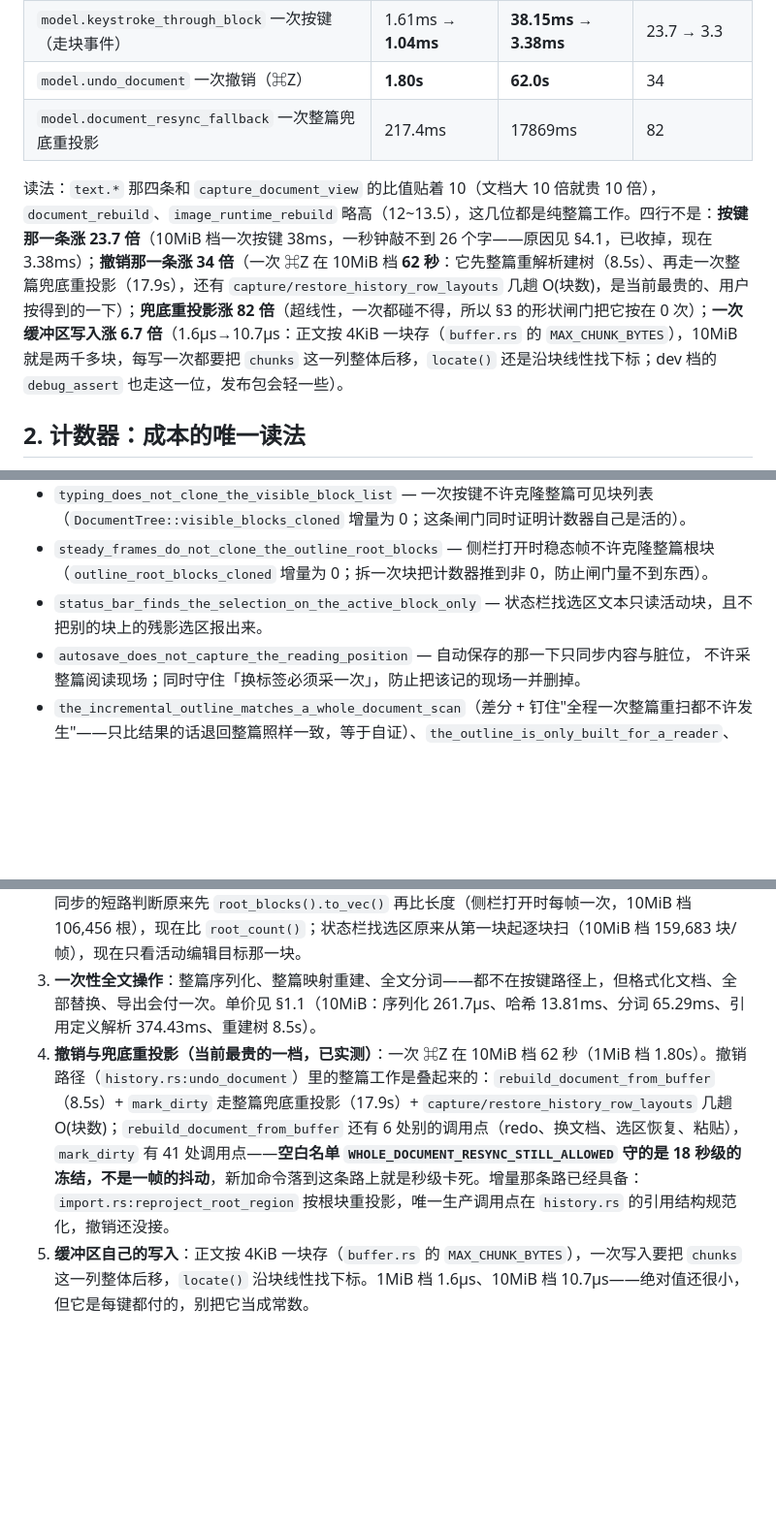
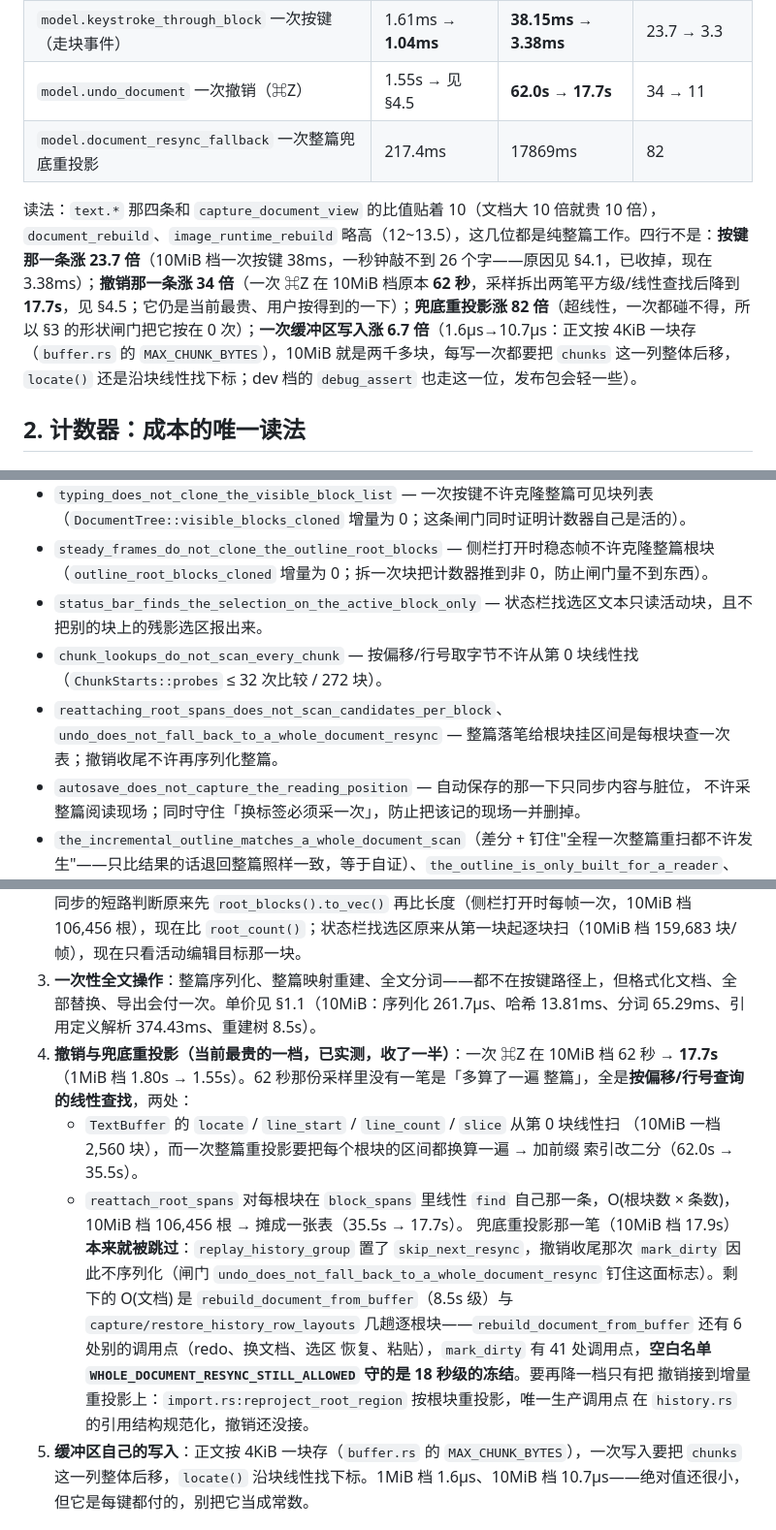
Before and after one commit to sheriby/velora, a Markdown page: docs/architecture/performance.md, 3 parts joined by grey strips. Shown at 97% size. GitHub-like rendering; blank space fills up the shorter version.

Commit message:
docs(architecture): 性能册记录撤销 62s→17.7s 的两处线性查找
背景：撤销那两个单价此前只写了「整篇重解析建树 + 一整篇兜底重投影」，而采样显示的
是另一回事：没有多算一整篇，全是按偏移/行号查询的线性查找。归因留在册子上才不会
把人指到错的方向。

实现：
- §1.1 表里 `model.undo_document` 两列改成「62.0s → 17.7s」，读法一句同步。
- §4.5 重写：两处线性查找各自的前后数字（缓冲区前缀索引 62.0→35.5s、重挂区间摊表
  35.5→17.7s）、「兜底重投影本来就被 `skip_next_resync` 跳过」这件事、以及剩下的
  O(文档) 与增量那条路（`reproject_root_region` 还没接）。
- §3 闸门清单补三条。

影响：撤销的账与代码一致；再要降一档只剩「接到增量重投影」这一条路。

测试：不动代码，按 AGENTS §4 不跑构建与测试。

```diff
--- a/docs/architecture/performance.md
+++ b/docs/architecture/performance.md
@@ -50,10 +50,10 @@ VELORA_BENCH_TOLERANCE=5 cargo test --bin velora bench_suite -- --ignored --test
 | `model.buffer_edit` 一次缓冲区写入 | 1.6µs | 10.7µs | 6.7 |
 | `model.edit_and_undo_record` 一次写入加撤销记账 | 1.6µs | 10.7µs | 6.7 |
 | `model.keystroke_through_block` 一次按键（走块事件） | 1.61ms → **1.04ms** | **38.15ms → 3.38ms** | 23.7 → 3.3 |
-| `model.undo_document` 一次撤销（⌘Z） | **1.80s** | **62.0s** | 34 |
+| `model.undo_document` 一次撤销（⌘Z） | 1.55s → 见 §4.5 | **62.0s → 17.7s** | 34 → 11 |
 | `model.document_resync_fallback` 一次整篇兜底重投影 | 217.4ms | 17869ms | 82 |
 
-读法：`text.*` 那四条和 `capture_document_view` 的比值贴着 10（文档大 10 倍就贵 10 倍），`document_rebuild`、`image_runtime_rebuild` 略高（12~13.5），这几位都是纯整篇工作。四行不是：**按键那一条涨 23.7 倍**（10MiB 档一次按键 38ms，一秒钟敲不到 26 个字——原因见 §4.1，已收掉，现在 3.38ms）；**撤销那一条涨 34 倍**（一次 ⌘Z 在 10MiB 档 **62 秒**：它先整篇重解析建树（8.5s）、再走一次整篇兜底重投影（17.9s），还有 `capture/restore_history_row_layouts` 几趟 O(块数)，是当前最贵的、用户按得到的一下）；**兜底重投影涨 82 倍**（超线性，一次都碰不得，所以 §3 的形状闸门把它按在 0 次）；**一次缓冲区写入涨 6.7 倍**（1.6µs→10.7µs：正文按 4KiB 一块存（`buffer.rs` 的 `MAX_CHUNK_BYTES`），10MiB 就是两千多块，每写一次都要把 `chunks` 这一列整体后移，`locate()` 还是沿块线性找下标；dev 档的 `debug_assert` 也走这一位，发布包会轻一些）。
+读法：`text.*` 那四条和 `capture_document_view` 的比值贴着 10（文档大 10 倍就贵 10 倍），`document_rebuild`、`image_runtime_rebuild` 略高（12~13.5），这几位都是纯整篇工作。四行不是：**按键那一条涨 23.7 倍**（10MiB 档一次按键 38ms，一秒钟敲不到 26 个字——原因见 §4.1，已收掉，现在 3.38ms）；**撤销那一条涨 34 倍**（一次 ⌘Z 在 10MiB 档原本 **62 秒**，采样拆出两笔平方级/线性查找后降到 **17.7s**，见 §4.5；它仍是当前最贵、用户按得到的一下）；**兜底重投影涨 82 倍**（超线性，一次都碰不得，所以 §3 的形状闸门把它按在 0 次）；**一次缓冲区写入涨 6.7 倍**（1.6µs→10.7µs：正文按 4KiB 一块存（`buffer.rs` 的 `MAX_CHUNK_BYTES`），10MiB 就是两千多块，每写一次都要把 `chunks` 这一列整体后移，`locate()` 还是沿块线性找下标；dev 档的 `debug_assert` 也走这一位，发布包会轻一些）。
 
 ## 2. 计数器：成本的唯一读法
 
@@ -95,6 +95,8 @@ VELORA_BENCH_TOLERANCE=5 cargo test --bin velora bench_suite -- --ignored --test
 - `typing_does_not_clone_the_visible_block_list` — 一次按键不许克隆整篇可见块列表（`DocumentTree::visible_blocks_cloned` 增量为 0；这条闸门同时证明计数器自己是活的）。
 - `steady_frames_do_not_clone_the_outline_root_blocks` — 侧栏打开时稳态帧不许克隆整篇根块（`outline_root_blocks_cloned` 增量为 0；拆一次块把计数器推到非 0，防止闸门量不到东西）。
 - `status_bar_finds_the_selection_on_the_active_block_only` — 状态栏找选区文本只读活动块，且不把别的块上的残影选区报出来。
+- `chunk_lookups_do_not_scan_every_chunk` — 按偏移/行号取字节不许从第 0 块线性找（`ChunkStarts::probes` ≤ 32 次比较 / 272 块）。
+- `reattaching_root_spans_does_not_scan_candidates_per_block`、`undo_does_not_fall_back_to_a_whole_document_resync` — 整篇落笔给根块挂区间是每根块查一次表；撤销收尾不许再序列化整篇。
 - `autosave_does_not_capture_the_reading_position` — 自动保存的那一下只同步内容与脏位，
   不许采整篇阅读现场；同时守住「换标签必须采一次」，防止把该记的现场一并删掉。
 - `the_incremental_outline_matches_a_whole_document_scan`（差分 + 钉住"全程一次整篇重扫都不许发生"——只比结果的话退回整篇照样一致，等于自证）、`the_outline_is_only_built_for_a_reader`、`outline_panel_renders_only_the_rows_in_the_viewport`。
@@ -118,7 +120,23 @@ VELORA_BENCH_TOLERANCE=5 cargo test --bin velora bench_suite -- --ignored --test
    这一档的 23.7 倍超线性曾经被归到这里，`sample` 采样证明不是：10MiB 档那次按键的 17ms 全花在 `on_block_events` 对**每一个块事件**克隆整篇可见块列表（`flatten_visible_blocks` → 每块一次 Entity 引用计数 + `LeakDetector::handle_created/released` + 句柄表插入），而文本改动只需要比「可见序列有没有变」。改成身份序列（`visible_block_ids`，`EntityId` 是 `Copy`）之后，同一台机器上 `probe_keystroke_stage_split` 的块侧耗时 17.4ms → 3.7ms（10MiB、连敲 200 键），`model.keystroke_through_block` 单跑 3.38ms／1MiB 档 1.04ms。剩下的 3.7ms 里还有整篇 `Chunk::line_count` 遍历与被编辑块自己的行内分隔符解析——**这一档现在才轮到行窗口那件事**，闸门见 §3 的 `typing_does_not_clone_the_visible_block_list`。
 2. **大纲标题树整篇一份**：节点 id 记着整篇行号，任何一处改动都重拼全树。已优化掉的是"只有文字变了"那一档（原地换标签，不重拼）；剩下的要按改动那段增量拼。另有两条已经收掉的每帧克隆：大纲同步的短路判断原来先 `root_blocks().to_vec()` 再比长度（侧栏打开时每帧一次，10MiB 档 106,456 根），现在比 `root_count()`；状态栏找选区原来从第一块起逐块扫（10MiB 档 159,683 块/帧），现在只看活动编辑目标那一块。
 3. **一次性全文操作**：整篇序列化、整篇映射重建、全文分词——都不在按键路径上，但格式化文档、全部替换、导出会付一次。单价见 §1.1（10MiB：序列化 261.7µs、哈希 13.81ms、分词 65.29ms、引用定义解析 374.43ms、重建树 8.5s）。
-4. **撤销与兜底重投影（当前最贵的一档，已实测）**：一次 ⌘Z 在 10MiB 档 62 秒（1MiB 档 1.80s）。撤销路径（`history.rs:undo_document`）里的整篇工作是叠起来的：`rebuild_document_from_buffer`（8.5s）+ `mark_dirty` 走整篇兜底重投影（17.9s）+ `capture/restore_history_row_layouts` 几趟 O(块数)；`rebuild_document_from_buffer` 还有 6 处别的调用点（redo、换文档、选区恢复、粘贴），`mark_dirty` 有 41 处调用点——**空白名单 `WHOLE_DOCUMENT_RESYNC_STILL_ALLOWED` 守的是 18 秒级的冻结，不是一帧的抖动**，新加命令落到这条路上就是秒级卡死。增量那条路已经具备：`import.rs:reproject_root_region` 按根块重投影，唯一生产调用点在 `history.rs` 的引用结构规范化，撤销还没接。
+4. **撤销与兜底重投影（当前最贵的一档，已实测，收了一半）**：一次 ⌘Z 在 10MiB 档
+   62 秒 → **17.7s**（1MiB 档 1.80s → 1.55s）。62 秒那份采样里没有一笔是「多算了一遍
+   整篇」，全是**按偏移/行号查询的线性查找**，两处：
+   - `TextBuffer` 的 `locate` / `line_start` / `line_count` / `slice` 从第 0 块线性扫
+     （10MiB 一档 2,560 块），而一次整篇重投影要把每个根块的区间都换算一遍 → 加前缀
+     索引改二分（62.0s → 35.5s）。
+   - `reattach_root_spans` 对每根块在 `block_spans` 里线性 `find` 自己那一条，O(根块数
+     × 条数)，10MiB 档 106,456 根 → 摊成一张表（35.5s → 17.7s）。
+   兜底重投影那一笔（10MiB 档 17.9s）**本来就被跳过**：`replay_history_group` 置了
+   `skip_next_resync`，撤销收尾那次 `mark_dirty` 因此不序列化（闸门
+   `undo_does_not_fall_back_to_a_whole_document_resync` 钉住这面标志）。剩下的
+   O(文档) 是 `rebuild_document_from_buffer`（8.5s 级）与 `capture/restore_history_row_layouts`
+   几趟逐根块——`rebuild_document_from_buffer` 还有 6 处别的调用点（redo、换文档、选区
+   恢复、粘贴），`mark_dirty` 有 41 处调用点，**空白名单
+   `WHOLE_DOCUMENT_RESYNC_STILL_ALLOWED` 守的是 18 秒级的冻结**。要再降一档只有把
+   撤销接到增量重投影上：`import.rs:reproject_root_region` 按根块重投影，唯一生产调用点
+   在 `history.rs` 的引用结构规范化，撤销还没接。
 5. **缓冲区自己的写入**：正文按 4KiB 一块存（`buffer.rs` 的 `MAX_CHUNK_BYTES`），一次写入要把 `chunks` 这一列整体后移，`locate()` 沿块线性找下标。1MiB 档 1.6µs、10MiB 档 10.7µs——绝对值还很小，但它是每键都付的，别把它当成常数。
 
 ## 5. 优化套路（这个仓库反复用的四招）
```
